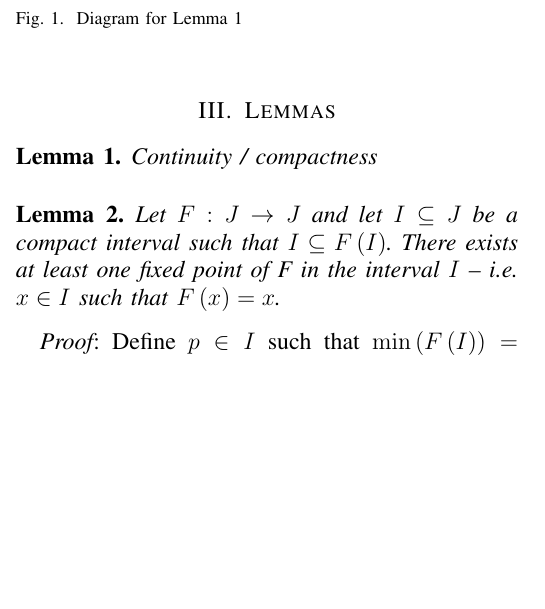
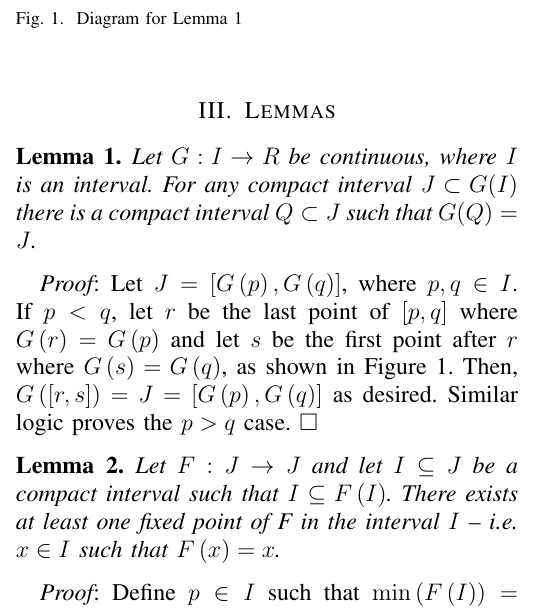
Before and after one commit to paulbooth/chaos-project-1, a LaTeX paper (report.tex): part of one column of page 1 of 2, cut so that both start at the same text, the shorter picture padded with empty space. Compiled offline with pdfLaTeX.

Commit message:
Lemma 0 and figure labels
Wrote Lemma 0, compactness and continuity. and fixed the labels for the
figures.

```diff
--- a/report.tex
+++ b/report.tex
@@ -55,7 +55,7 @@ If we show that there is some $x \in J$ that meets these criteria for an arbitra
 
 \begin{lma}
 \label{lma:cont_comp}
-	Continuity / compactness
+	Let $G : I \rightarrow R$ be continuous, where $I$ is an interval. For any compact interval $J \subset G(I)$ there is a compact interval $Q \subset J$ such that $G(Q) = J$.
 \end{lma}
 
 \begin{figure}
@@ -63,10 +62,11 @@ If we show that there is some $x \in J$ that meets these criteria for an arbitra
 	\begin{center}
 		\includegraphics{img/continuity_graph.png}
 		\caption{Diagram for Lemma \ref{lma:cont_comp}}
+        \label{fig:continuity_graph}
 	\end{center}
 \end{figure}
 
-
+{\it Proof}: Let $J = \left[ G \left( p \right), G \left( q \right) \right]$, where $p, q \in I$. If $p < q$, let $r$ be the last point of $\left[ p, q\right]$ where $G \left( r \right) = G \left( p \right)$ and let $s$ be the first point after $r$ where $G \left( s \right) = G \left( q \right)$, as shown in Figure \ref{fig:continuity_graph}. Then, $G \left( \left[ r, s\right] \right) = J = \left[ G \left( p \right), G \left( q \right) \right]$ as desired. Similar logic proves the $p > q$ case. $\Box$
 
 \begin{lma}
 \label{lma:fixedpoint}
```
Also changed, not shown: report.tex (3 more changed lines).
